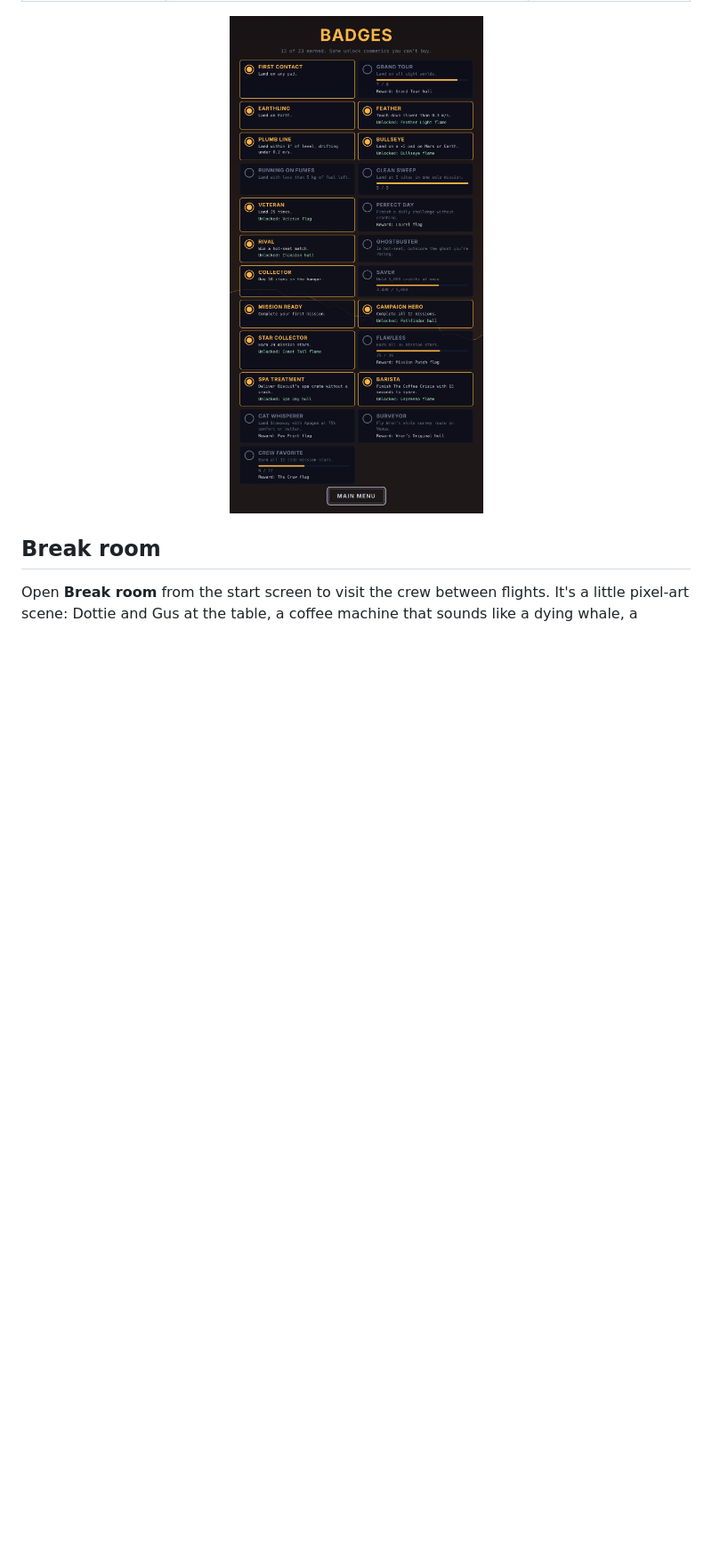
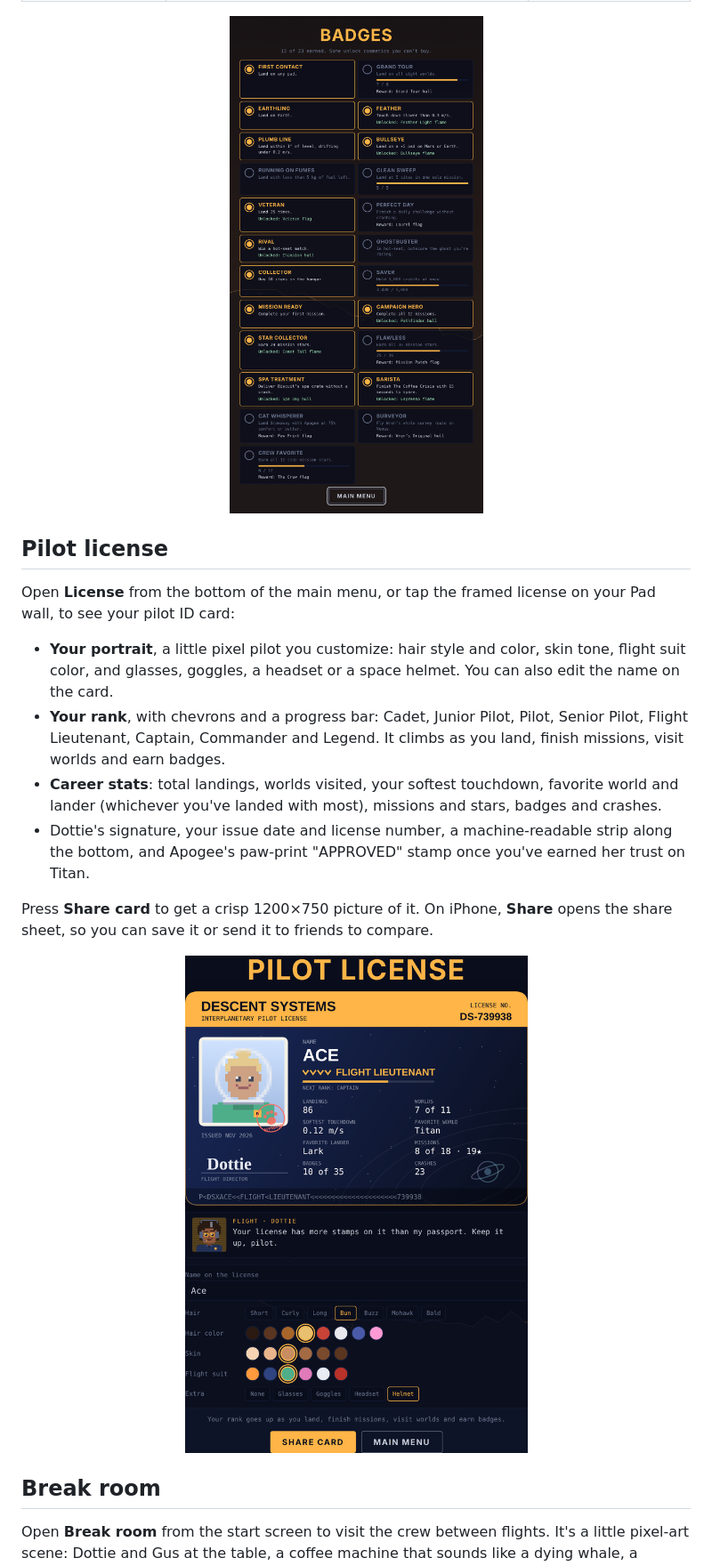
Before and after one commit to ChaseHarding/Descent-Systems, a Markdown page: README.md, the part around one of its changes. Shown at 89% size. Rendered like a GitHub page; pictures changed too: media/license.png (added); blank space fills up the shorter version.

```diff
--- a/README.md
+++ b/README.md
@@ -269,6 +269,19 @@ Open **Badges** from the start screen to see your progress. Twenty-six badges un
 
 <p align="center"><img src="media/badges.png" alt="The badges screen: earned badges lit up in amber, with progress bars and rewards on the rest" width="480"></p>
 
+## Pilot license
+
+Open **License** from the bottom of the main menu, or tap the framed license on your Pad wall, to see your pilot ID card:
+
+- **Your portrait**, a little pixel pilot you customize: hair style and color, skin tone, flight suit color, and glasses, goggles, a headset or a space helmet. You can also edit the name on the card.
+- **Your rank**, with chevrons and a progress bar: Cadet, Junior Pilot, Pilot, Senior Pilot, Flight Lieutenant, Captain, Commander and Legend. It climbs as you land, finish missions, visit worlds and earn badges.
+- **Career stats**: total landings, worlds visited, your softest touchdown, favorite world and lander (whichever you've landed with most), missions and stars, badges and crashes.
+- Dottie's signature, your issue date and license number, a machine-readable strip along the bottom, and Apogee's paw-print "APPROVED" stamp once you've earned her trust on Titan.
+
+Press **Share card** to get a crisp 1200×750 picture of it. On iPhone, **Share** opens the share sheet, so you can save it or send it to friends to compare.
+
+<p align="center"><img src="media/license.png" alt="The pilot license screen: an orange-and-navy Descent Systems ID card for Ace, a Flight Lieutenant with a pixel portrait in a space helmet, career stats and Apogee's paw stamp, with the hair, skin, suit and accessory options below" width="480"></p>
+
 ## Break room
 
 Open **Break room** from the start screen to visit the crew between flights. It's a little pixel-art scene: Dottie and Gus at the table, a coffee machine that sounds like a dying whale, a window looking out on the world you flew last, a poster of Biscuit in her current paint, and a shelf with a trophy for each badge you've earned.
```
Also changed, not shown: other parts of README.md (+2 -2 lines).
